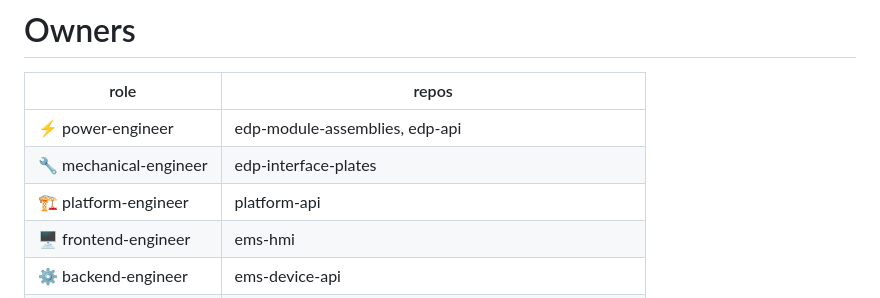
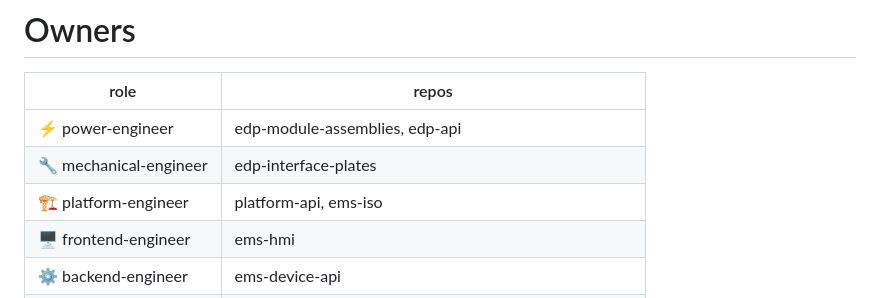
Before and after one commit to arcnode-io/platform-api, a Markdown page: CLAUDE.md, the part around the change. Rendered like a GitHub page.

Commit message:
📝 docs(owners): add ems-iso to platform-engineer

```diff
--- a/CLAUDE.md
+++ b/CLAUDE.md
@@ -245,7 +245,7 @@ Owns e2e commissioning + delivery portal. edp-api is a dependency.
 |---|---|
 | ⚡ power-engineer | edp-module-assemblies, edp-api |
 | 🔧 mechanical-engineer | edp-interface-plates |
-| 🏗 platform-engineer | platform-api |
+| 🏗 platform-engineer | platform-api, ems-iso |
 | 🖥️ frontend-engineer | ems-hmi |
 | ⚙️ backend-engineer | ems-device-api |
 | 🏭 ics-engineer | ems-industrial-gateway, ems-industrial-fixtures |
```
